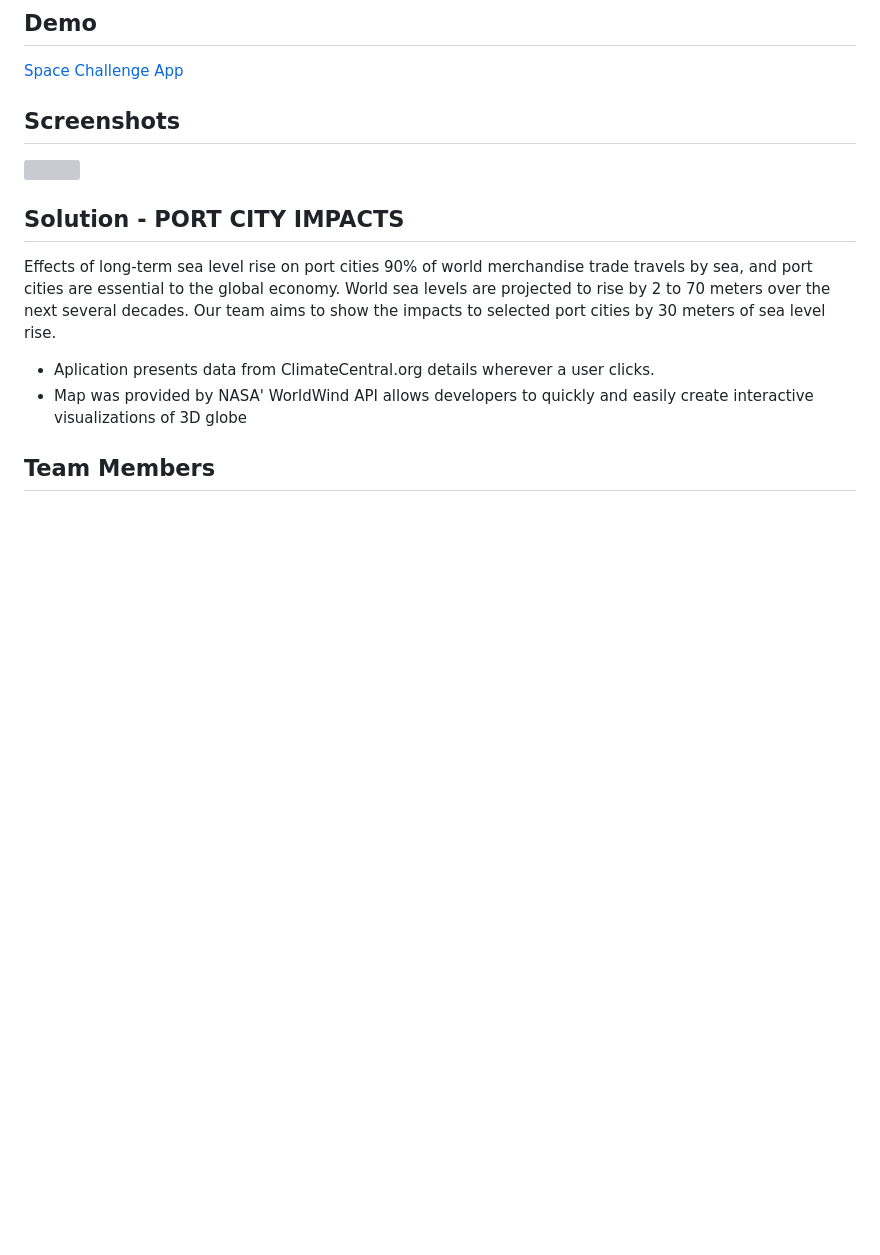
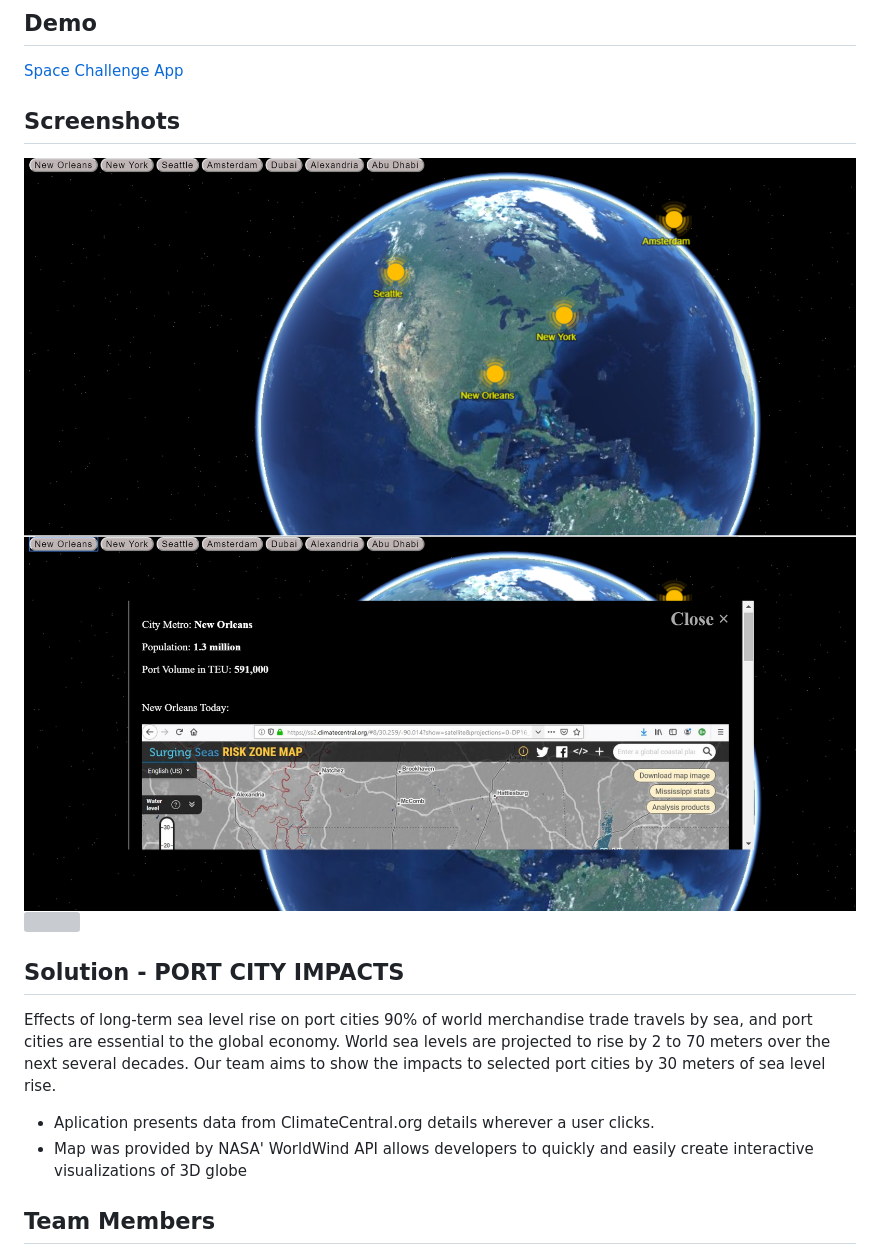
Before and after one commit to JavaVista/teamContinentalApp, a Markdown page: README.md, the part around the change. Rendered like a GitHub page; pictures changed too: images/screenshots/spaceAppMain.png (added), images/screenshots/spaceAppModal1.png (added); blank space fills up the shorter version; grey boxes are pictures that could not be loaded.

Commit message:
docs: add screenshots

```diff
--- a/README.md
+++ b/README.md
@@ -10,7 +10,9 @@ Your challenge is to develop creative solutions that use Earth observations to a
 
 ## Screenshots
 
-![]()
+![](/images/screenshots/spaceAppMain.png)
+![](/images/screenshots/spaceAppModal1.png)
+![](/images/screenshots/spaceAppModal2.png)
 
 ## Solution - PORT CITY IMPACTS
 
```
Also changed, not shown: 1 other file.
